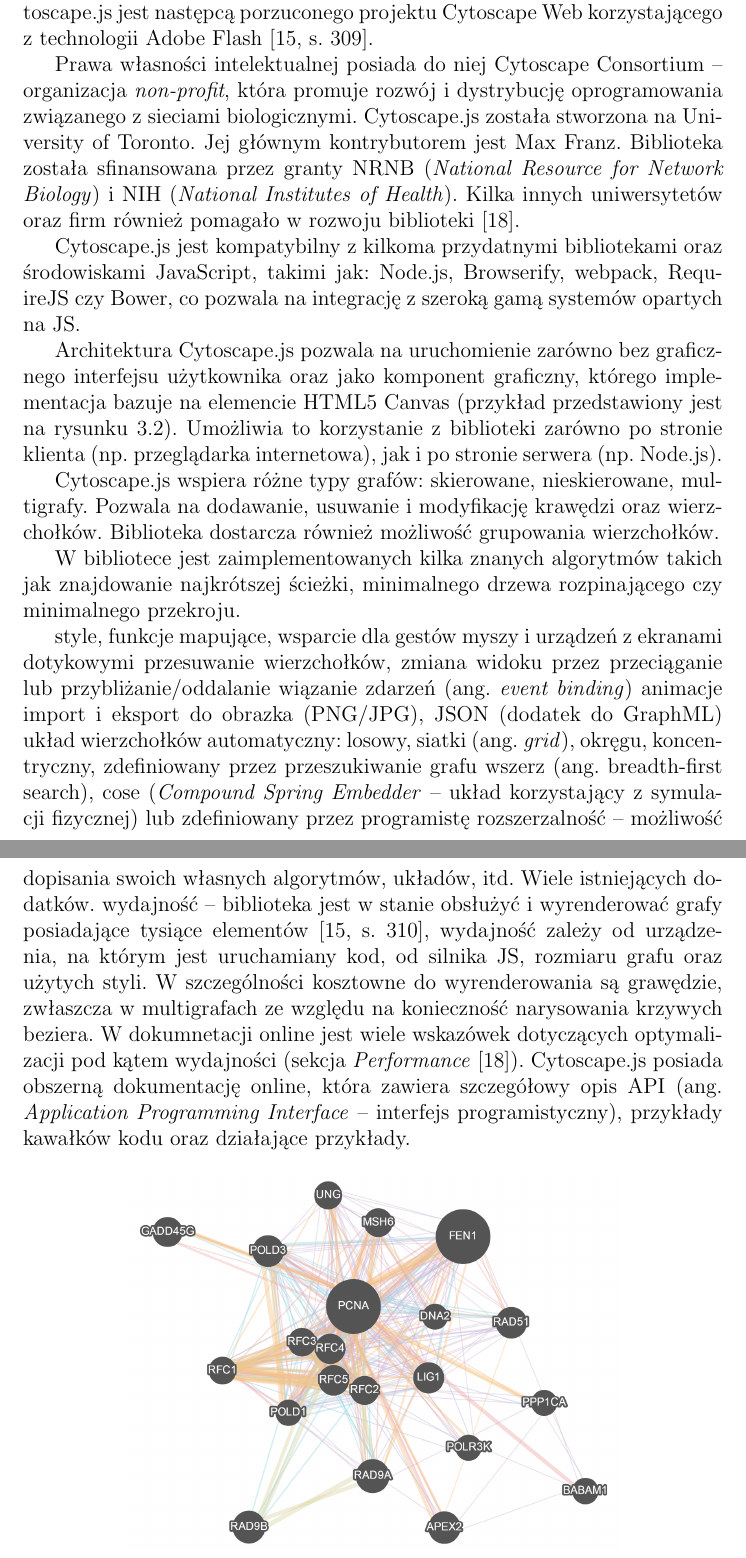
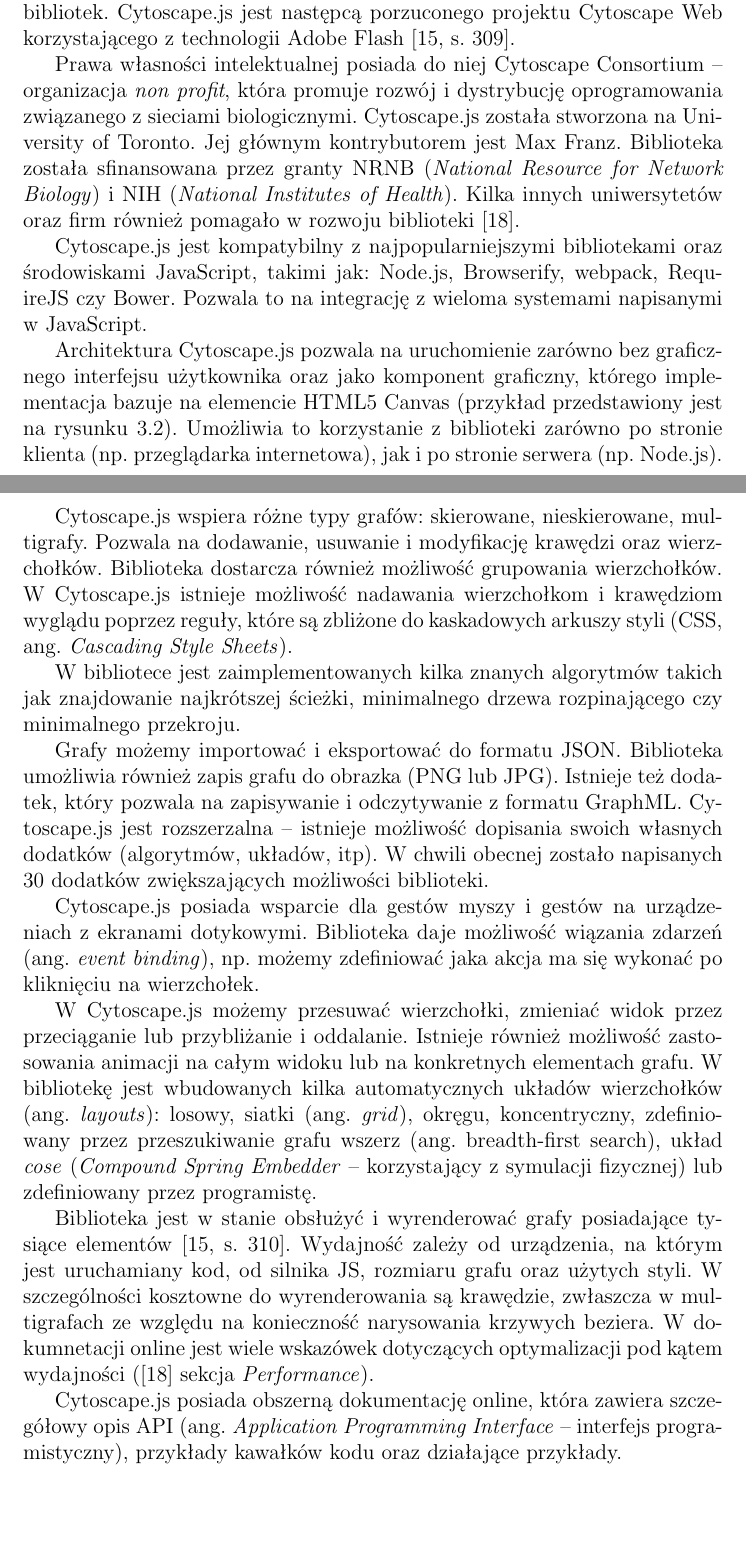
Before and after one commit to lukaszkostrzewa/graphy, a LaTeX thesis (thesis/tex/thesis.tex, which reads thesis/tex/tools.tex): two parts of pages 39 and 40 of 56, joined at a grey line, cut so that both start at the same text, the shorter picture padded with empty space. The pictures show the PDF file thesis/tex/thesis.pdf that the author committed with the source.

Commit message:
tex: Completion of Cytoscape.js description

```diff
--- a/thesis/tex/tools.tex
+++ b/thesis/tex/tools.tex
@@ -193,29 +193,33 @@
 
 \subsection{Cytoscape.js}
 
-Biblioteka z otwartym źródłem (ang. \textit{open-source}) do analizy i wizualizacji grafów. Udostępniona na zasadach licencji MIT. Została napisana w czystym JavaScript i nie posiada zależności do żadnych innych bibliotek. Cytoscape.js jest następcą porzuconego projektu Cytoscape Web korzystającego z technologii Adobe Flash \cite[309]{franz}.
+Cytoscape.js jest biblioteką z otwartym źródłem (ang. \textit{open-source}) do analizy i wizualizacji grafów. Udostępniona na zasadach licencji MIT. Została napisana w czystym JavaScript i nie posiada zależności do żadnych innych bibliotek. Cytoscape.js jest następcą porzuconego projektu Cytoscape Web korzystającego z technologii Adobe Flash \cite[309]{franz}.
 
-Prawa własności intelektualnej posiada do niej Cytoscape Consortium -- organizacja \textit{non-profit}, która promuje rozwój i dystrybucję oprogramowania związanego z sieciami biologicznymi. Cytoscape.js została stworzona na University of Toronto. Jej głównym kontrybutorem jest Max Franz. Biblioteka została sfinansowana przez granty NRNB (\textit{National Resource for Network Biology}) i NIH (\textit{National Institutes of Health}). Kilka innych uniwersytetów oraz firm również pomagało w rozwoju biblioteki \cite{cytoscape}.
+Prawa własności intelektualnej posiada do niej Cytoscape Consortium -- organizacja \textit{non profit}, która promuje rozwój i dystrybucję oprogramowania związanego z sieciami biologicznymi. Cytoscape.js została stworzona na University of Toronto. Jej głównym kontrybutorem jest Max Franz. Biblioteka została sfinansowana przez granty NRNB (\textit{National Resource for Network Biology}) i NIH (\textit{National Institutes of Health}). Kilka innych uniwersytetów oraz firm również pomagało w rozwoju biblioteki \cite{cytoscape}.
 
-Cytoscape.js jest kompatybilny z kilkoma przydatnymi bibliotekami oraz środowiskami JavaScript, takimi jak: Node.js, Browserify, webpack, RequireJS czy Bower, co pozwala na integrację z szeroką gamą systemów opartych na JS.
+Cytoscape.js jest kompatybilny z najpopularniejszymi bibliotekami oraz środowiskami JavaScript, takimi jak: Node.js, Browserify, webpack, RequireJS czy Bower. Pozwala to na integrację z wieloma systemami napisanymi w JavaScript.
 
 Architektura Cytoscape.js pozwala na uruchomienie zarówno bez graficznego interfejsu użytkownika oraz jako komponent graficzny, którego implementacja bazuje na elemencie HTML5 Canvas (przykład przedstawiony jest na rysunku \ref{fig:cytoscape}). Umożliwia to korzystanie z biblioteki zarówno po stronie klienta (np. przeglądarka internetowa), jak i po stronie serwera (np. Node.js).
 
-Cytoscape.js wspiera różne typy grafów: skierowane, nieskierowane, multigrafy. Pozwala na dodawanie, usuwanie i modyfikację krawędzi oraz wierzchołków. Biblioteka dostarcza również możliwość grupowania wierzchołków.
+\begin{figure}[H]
+\centering
+\includegraphics[width=0.5\textwidth]{cytoscape.png}
+\caption{Przykład wizualizacji grafu w Cytoscape.js -- krawędzie mogą mieć różny kolor i grubość, pomiędzy wierzchołkami może istnieć wiele krawędzi oraz wierzchołki mogą mieć różny rozmiar}\label{fig:cytoscape}
+\end{figure}
+
+Cytoscape.js wspiera różne typy grafów: skierowane, nieskierowane, multigrafy. Pozwala na dodawanie, usuwanie i modyfikację krawędzi oraz wierzchołków. Biblioteka dostarcza również możliwość grupowania wierzchołków. W Cytoscape.js istnieje możliwość nadawania wierzchołkom i krawędziom wyglądu poprzez reguły, które są zbliżone do kaskadowych arkuszy styli (CSS, ang. \textit{Cascading Style Sheets}).
 
 W bibliotece jest zaimplementowanych kilka znanych algorytmów takich jak znajdowanie najkrótszej ścieżki, minimalnego drzewa rozpinającego czy minimalnego przekroju.
 
-style, funkcje mapujące,
-wsparcie dla gestów myszy i urządzeń z ekranami dotykowymi
-przesuwanie wierzchołków, zmiana widoku przez przeciąganie lub przybliżanie/oddalanie
-wiązanie zdarzeń (ang. \textit{event binding})
-animacje
-import i eksport do obrazka (PNG/JPG), JSON (dodatek do GraphML)
-układ wierzchołków automatyczny: losowy, siatki (ang. \textit{grid}), okręgu, koncentryczny, zdefiniowany przez przeszukiwanie grafu wszerz (ang. breadth-first search), cose (\textit{Compound Spring Embedder} -- układ korzystający z symulacji fizycznej) lub zdefiniowany przez programistę
-rozszerzalność -- możliwość dopisania swoich własnych algorytmów, układów, itd. Wiele istniejących dodatków.
-wydajność -- biblioteka jest w stanie obsłużyć i wyrenderować grafy posiadające tysiące elementów \cite[310]{franz}, wydajność zależy od urządzenia, na którym jest uruchamiany kod, od silnika JS, rozmiaru grafu oraz użytych styli. W szczególności kosztowne do wyrenderowania są grawędzie, zwłaszcza w multigrafach ze względu na konieczność narysowania krzywych beziera. W dokumnetacji online jest wiele wskazówek dotyczących optymalizacji pod kątem wydajności (sekcja \textit{Performance} \cite{cytoscape}).
+Grafy możemy importować i eksportować do formatu JSON. Biblioteka umożliwia również zapis grafu do obrazka (PNG lub JPG). Istnieje też dodatek, który pozwala na zapisywanie i odczytywanie z formatu GraphML. Cytoscape.js jest rozszerzalna -- istnieje możliwość dopisania swoich własnych dodatków (algorytmów, układów, itp).  W chwili obecnej zostało napisanych 30 dodatków zwiększających możliwości biblioteki.
+
+Cytoscape.js posiada wsparcie dla gestów myszy i gestów na urządzeniach z ekranami dotykowymi. Biblioteka daje możliwość wiązania zdarzeń (ang. \textit{event binding}), np. możemy zdefiniować jaka akcja ma się wykonać po kliknięciu na wierzchołek.
+
+W Cytoscape.js możemy przesuwać wierzchołki, zmieniać widok przez przeciąganie lub przybliżanie i oddalanie. Istnieje również możliwość zastosowania animacji na całym widoku lub na konkretnych elementach grafu. W bibliotekę jest wbudowanych kilka automatycznych układów wierzchołków (ang. \textit{layouts}): losowy, siatki (ang. \textit{grid}), okręgu, koncentryczny, zdefiniowany przez przeszukiwanie grafu wszerz (ang. breadth-first search), układ \textit{cose} (\textit{Compound Spring Embedder} -- korzystający z symulacji fizycznej) lub zdefiniowany przez programistę.
+
+Biblioteka jest w stanie obsłużyć i wyrenderować grafy posiadające tysiące elementów \cite[310]{franz}. Wydajność zależy od urządzenia, na którym jest uruchamiany kod, od silnika JS, rozmiaru grafu oraz użytych styli. W szczególności kosztowne do wyrenderowania są krawędzie, zwłaszcza w multigrafach ze względu na konieczność narysowania krzywych beziera. W dokumnetacji online jest wiele wskazówek dotyczących optymalizacji pod kątem wydajności (\cite{cytoscape} sekcja \textit{Performance}).
+
 Cytoscape.js posiada obszerną dokumentację online, która zawiera szczegółowy opis API (ang. \textit{Application Programming Interface} -- interfejs programistyczny), przykłady kawałków kodu oraz działające przykłady.
 
+\subsection{sigma.js}
 
-\begin{figure}[H]
-\centering
```
Also changed, not shown: thesis/tex/thesis.pdf, thesis/tex/tools.tex (4 more changed lines).
